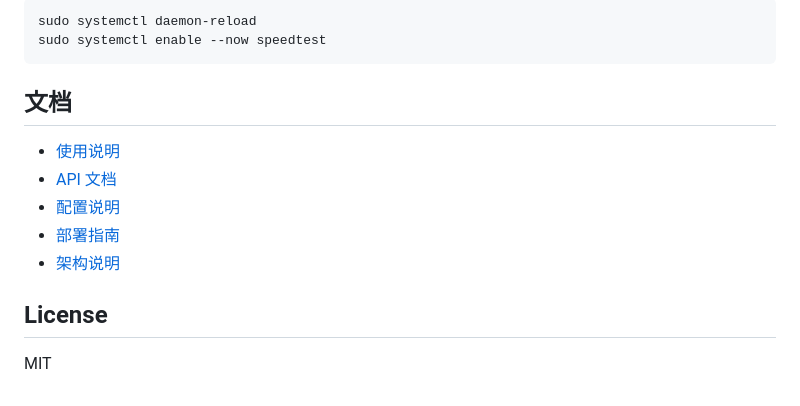
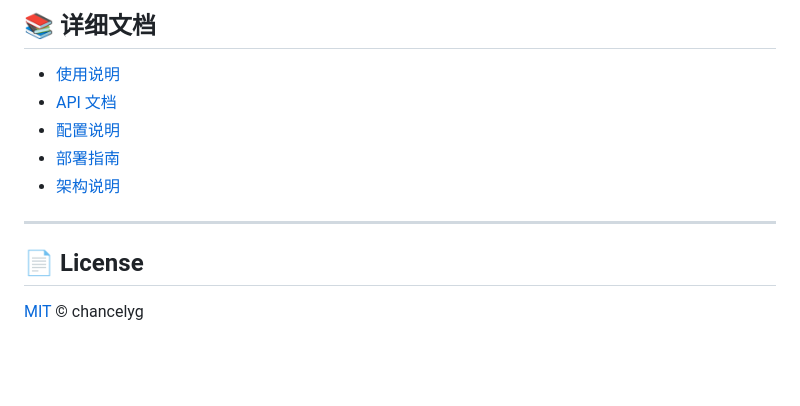
Before and after one commit to chancelyg/speedtest-go, a Markdown page: README.md, the part around the change printed below. GitHub-like rendering; blank space fills up the shorter version.

````diff
--- a/README.md
+++ b/README.md
@@ -145,10 +159,5 @@ WantedBy=multi-user.target
 
-```bash
-sudo systemctl daemon-reload
-sudo systemctl enable --now speedtest
-```
-
-## 文档
+## 📚 详细文档
 
 - [使用说明](docs/usage.md)
 - [API 文档](docs/api.md)
@@ -156,6 +165,8 @@ sudo systemctl enable --now speedtest
 - [部署指南](docs/deployment.md)
 - [架构说明](docs/architecture.md)
 
-## License
+---
 
-MIT
+## 📄 License
+
+[MIT](LICENSE) © chancelyg
````
Also changed, not shown: other parts of README.md (+78 -64 lines), docs/deployment.md (+2 -2 lines), docs/preview-dark.png (added), docs/preview-light.png (added), 4 other files.
